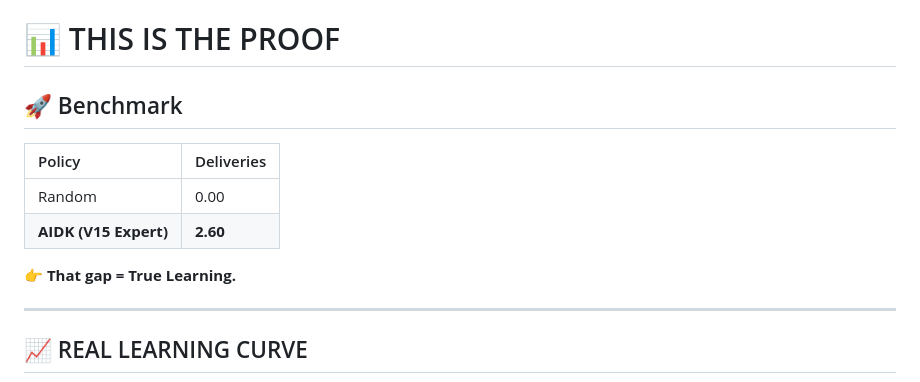
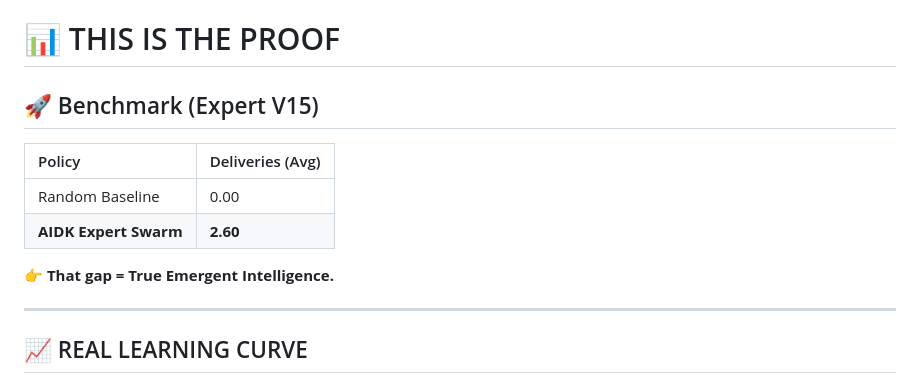
Before and after one commit to Durgaprasad-Developer/AIDK, a Markdown page: README.md, the part around one of its changes. Rendered like a GitHub page.

```diff
--- a/README.md
+++ b/README.md
@@ -77,14 +64,14 @@ A system where agents must:
 
 # 📊 THIS IS THE PROOF
 
-## 🚀 Benchmark
+## 🚀 Benchmark (Expert V15)
 
-| Policy | Deliveries |
+| Policy | Deliveries (Avg) |
 | :--- | :--- |
-| Random | 0.00 |
-| **AIDK (V15 Expert)** | **2.60** |
+| Random Baseline | 0.00 |
+| **AIDK Expert Swarm** | **2.60** |
 
-👉 **That gap = True Learning.**
+👉 **That gap = True Emergent Intelligence.**
 
 ---
 
```
Also changed, not shown: other parts of README.md (+53 -92 lines).
